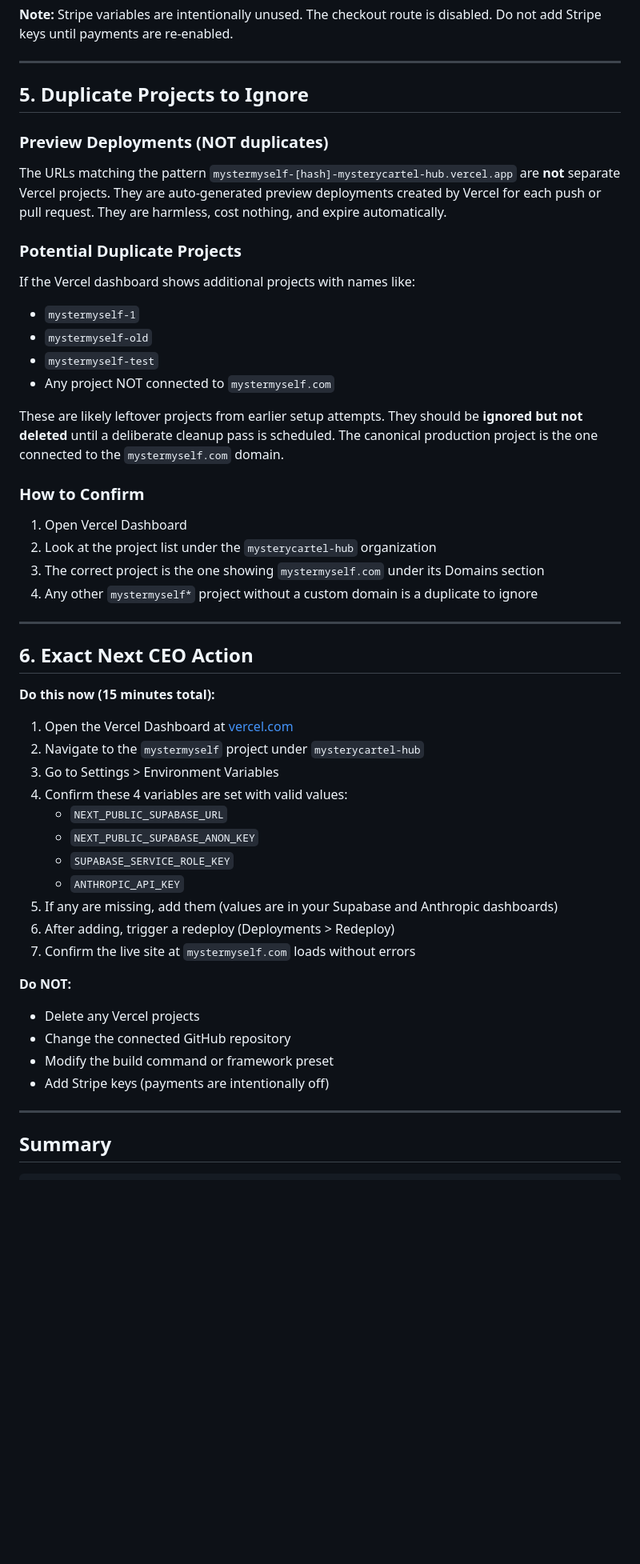
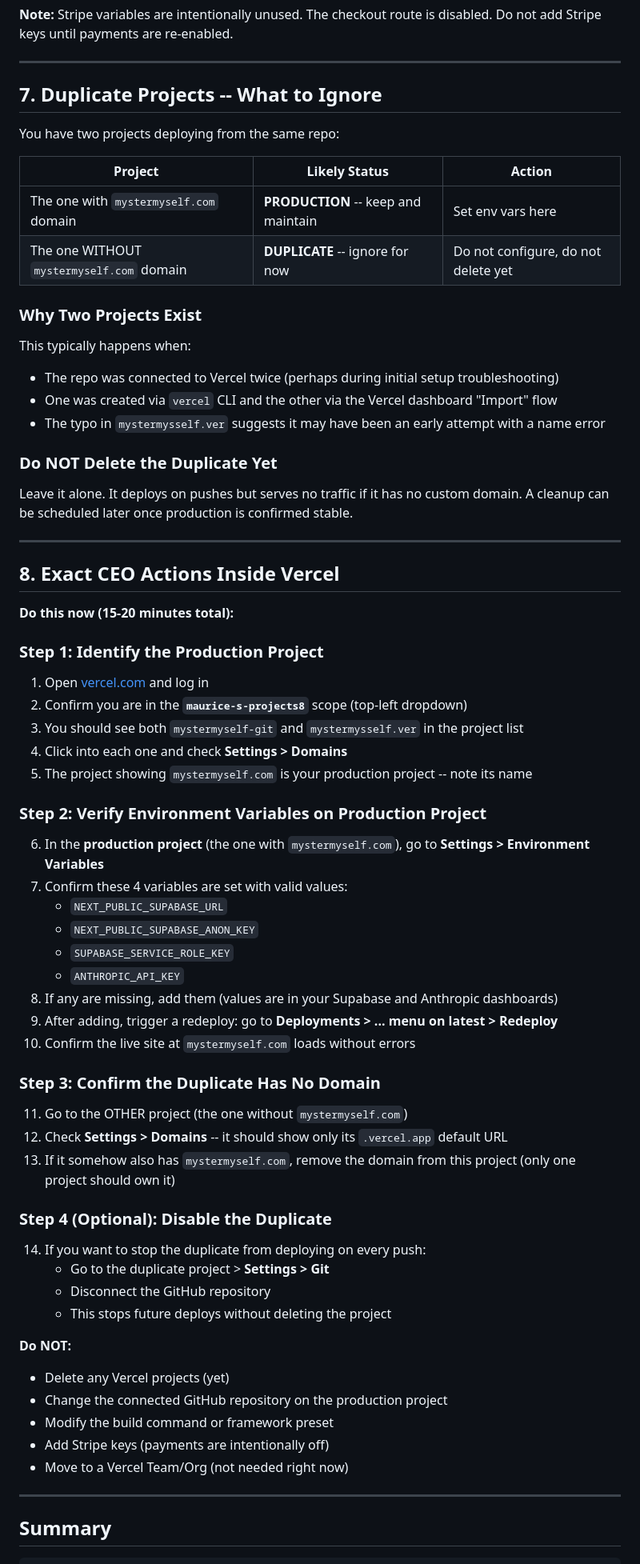
Before and after one commit to mysterycartel-hub/mystermyself, a Markdown page: docs/OPS_002_VERCEL_AUDIT.md, the part around one of its changes. Shown at 80% size. GitHub-like rendering; blank space fills up the shorter version.

```diff
--- a/docs/OPS_002_VERCEL_AUDIT.md
+++ b/docs/OPS_002_VERCEL_AUDIT.md
@@ -79,52 +134,71 @@ The `vercel.json` file contains only redirect rules (6 vanity URL redirects). No
 
 ---
 
-## 5. Duplicate Projects to Ignore
+## 7. Duplicate Projects -- What to Ignore
 
-### Preview Deployments (NOT duplicates)
+You have two projects deploying from the same repo:
 
-The URLs matching the pattern `mystermyself-[hash]-mysterycartel-hub.vercel.app` are **not** separate Vercel projects. They are auto-generated preview deployments created by Vercel for each push or pull request. They are harmless, cost nothing, and expire automatically.
+| Project | Likely Status | Action |
+|---------|---------------|--------|
+| The one with `mystermyself.com` domain | **PRODUCTION** -- keep and maintain | Set env vars here |
+| The one WITHOUT `mystermyself.com` domain | **DUPLICATE** -- ignore for now | Do not configure, do not delete yet |
 
-### Potential Duplicate Projects
+### Why Two Projects Exist
 
-If the Vercel dashboard shows additional projects with names like:
-- `mystermyself-1`
-- `mystermyself-old`
-- `mystermyself-test`
-- Any project NOT connected to `mystermyself.com`
+This typically happens when:
+- The repo was connected to Vercel twice (perhaps during initial setup troubleshooting)
+- One was created via `vercel` CLI and the other via the Vercel dashboard "Import" flow
+- The typo in `mystermysself.ver` suggests it may have been an early attempt with a name error
 
-These are likely leftover projects from earlier setup attempts. They should be **ignored but not deleted** until a deliberate cleanup pass is scheduled. The canonical production project is the one connected to the `mystermyself.com` domain.
+### Do NOT Delete the Duplicate Yet
 
-### How to Confirm
-
-1. Open Vercel Dashboard
-2. Look at the project list under the `mysterycartel-hub` organization
-3. The correct project is the one showing `mystermyself.com` under its Domains section
-4. Any other `mystermyself*` project without a custom domain is a duplicate to ignore
+Leave it alone. It deploys on pushes but serves no traffic if it has no custom domain. A cleanup can be scheduled later once production is confirmed stable.
 
 ---
 
-## 6. Exact Next CEO Action
+## 8. Exact CEO Actions Inside Vercel
 
-**Do this now (15 minutes total):**
+**Do this now (15-20 minutes total):**
 
-1. Open the Vercel Dashboard at [vercel.com](https://vercel.com)
-2. Navigate to the `mystermyself` project under `mysterycartel-hub`
-3. Go to Settings > Environment Variables
-4. Confirm these 4 variables are set with valid values:
+### Step 1: Identify the Production Project
+
+1. Open [vercel.com](https://vercel.com) and log in
+2. Confirm you are in the **`maurice-s-projects8`** scope (top-left dropdown)
+3. You should see both `mystermyself-git` and `mystermysself.ver` in the project list
+4. Click into each one and check **Settings > Domains**
+5. The project showing `mystermyself.com` is your production project -- note its name
+
+### Step 2: Verify Environment Variables on Production Project
+
+6. In the **production project** (the one with `mystermyself.com`), go to **Settings > Environment Variables**
+7. Confirm these 4 variables are set with valid values:
    - `NEXT_PUBLIC_SUPABASE_URL`
    - `NEXT_PUBLIC_SUPABASE_ANON_KEY`
    - `SUPABASE_SERVICE_ROLE_KEY`
    - `ANTHROPIC_API_KEY`
-5. If any are missing, add them (values are in your Supabase and Anthropic dashboards)
-6. After adding, trigger a redeploy (Deployments > Redeploy)
-7. Confirm the live site at `mystermyself.com` loads without errors
+8. If any are missing, add them (values are in your Supabase and Anthropic dashboards)
+9. After adding, trigger a redeploy: go to **Deployments > ... menu on latest > Redeploy**
+10. Confirm the live site at `mystermyself.com` loads without errors
+
+### Step 3: Confirm the Duplicate Has No Domain
+
+11. Go to the OTHER project (the one without `mystermyself.com`)
+12. Check **Settings > Domains** -- it should show only its `.vercel.app` default URL
+13. If it somehow also has `mystermyself.com`, remove the domain from this project (only one project should own it)
+
+### Step 4 (Optional): Disable the Duplicate
+
+14. If you want to stop the duplicate from deploying on every push:
+    - Go to the duplicate project > **Settings > Git**
+    - Disconnect the GitHub repository
+    - This stops future deploys without deleting the project
 
 **Do NOT:**
-- Delete any Vercel projects
-- Change the connected GitHub repository
+- Delete any Vercel projects (yet)
+- Change the connected GitHub repository on the production project
 - Modify the build command or framework preset
 - Add Stripe keys (payments are intentionally off)
+- Move to a Vercel Team/Org (not needed right now)
 
 ---
 
```
Also changed, not shown: other parts of docs/OPS_002_VERCEL_AUDIT.md (+78 -21 lines).
